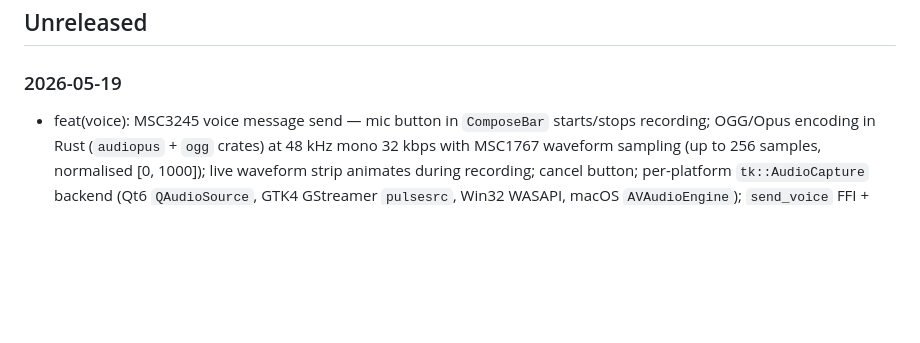
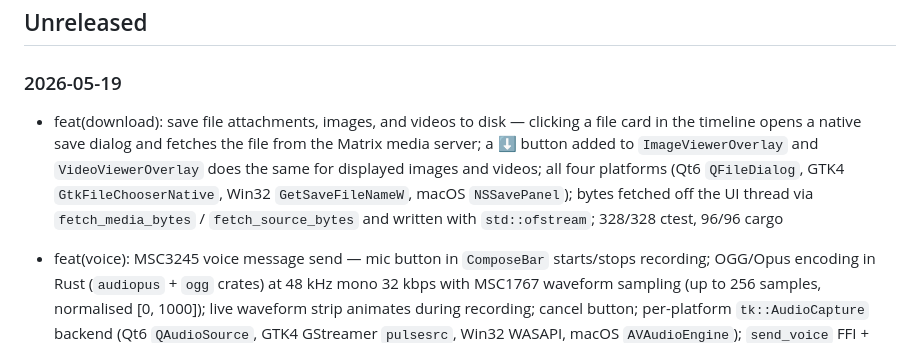
Before and after one commit to surakin/tesseract, a Markdown page: CHANGES.md, the part around the change. GitHub-like rendering; blank space fills up the shorter version.

Commit message:
docs: record file/image/video download in CHANGES.md
Co-Authored-By: Claude Sonnet 4.6 <noreply@anthropic.com>

```diff
--- a/CHANGES.md
+++ b/CHANGES.md
@@ -6,6 +6,8 @@ Tagged releases summarize all changes since the previous tag.
 ## Unreleased
 
 ### 2026-05-19
+
+- feat(download): save file attachments, images, and videos to disk — clicking a file card in the timeline opens a native save dialog and fetches the file from the Matrix media server; a ⬇ button added to `ImageViewerOverlay` and `VideoViewerOverlay` does the same for displayed images and videos; all four platforms (Qt6 `QFileDialog`, GTK4 `GtkFileChooserNative`, Win32 `GetSaveFileNameW`, macOS `NSSavePanel`); bytes fetched off the UI thread via `fetch_media_bytes` / `fetch_source_bytes` and written with `std::ofstream`; 328/328 ctest, 96/96 cargo
 
 - feat(voice): MSC3245 voice message send — mic button in `ComposeBar` starts/stops recording; OGG/Opus encoding in Rust (`audiopus` + `ogg` crates) at 48 kHz mono 32 kbps with MSC1767 waveform sampling (up to 256 samples, normalised [0, 1000]); live waveform strip animates during recording; cancel button; per-platform `tk::AudioCapture` backend (Qt6 `QAudioSource`, GTK4 GStreamer `pulsesrc`, Win32 WASAPI, macOS `AVAudioEngine`); `send_voice` FFI + `Client::send_voice` C++ API; mic button hidden automatically when no capture device is available; voice send wired in all four main shells via new `ShellBase::wire_voice_capture_()` helper; pop-out secondary windows hide the mic button (recording is a singleton interaction owned by the main window); 3 new Rust unit tests + 5 new C++ tests (328/328 ctest, 95/95 cargo)
 - fix(tests): update two `ComposeBar` attachment tests to match current floating-preview design — image previews now float above the bar without changing `natural_height()`; only file chips grow it
```
